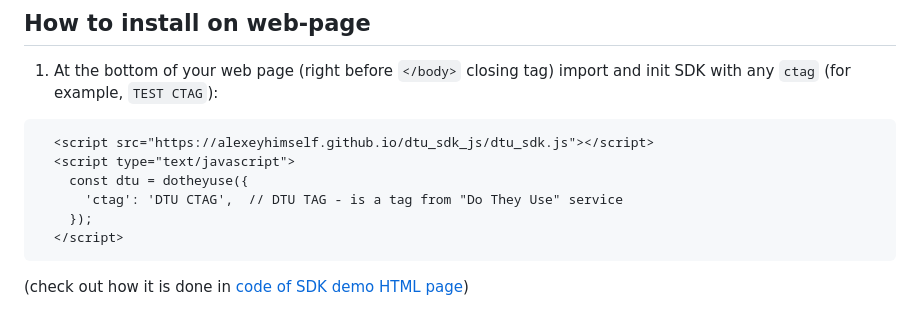
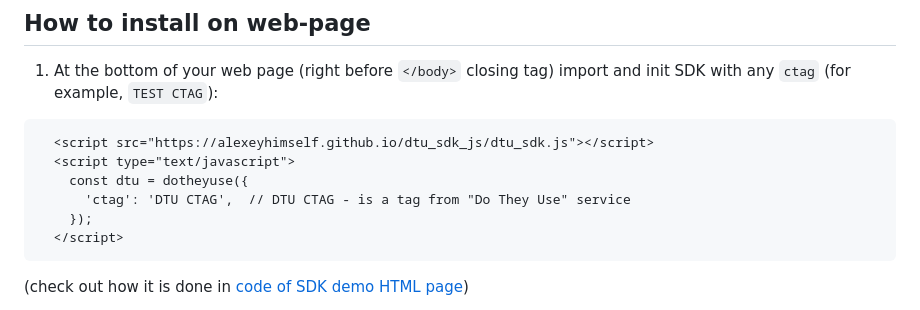
Before and after one commit to alexeyhimself/dtu_sdk_js, a Markdown page: README.md, the part around the change. Drawn GitHub-style.

````diff
--- a/README.md
+++ b/README.md
@@ -42,7 +42,7 @@ When installed in web page (see for example [SDK demo HTML page](https://alexeyh
   <script src="https://alexeyhimself.github.io/dtu_sdk_js/dtu_sdk.js"></script>
   <script type="text/javascript">
     const dtu = dotheyuse({
-      'ctag': 'DTU CTAG',  // DTU TAG - is a tag from "Do They Use" service
+      'ctag': 'DTU CTAG',  // DTU CTAG - is a tag from "Do They Use" service
     });
   </script>
 ```
````
